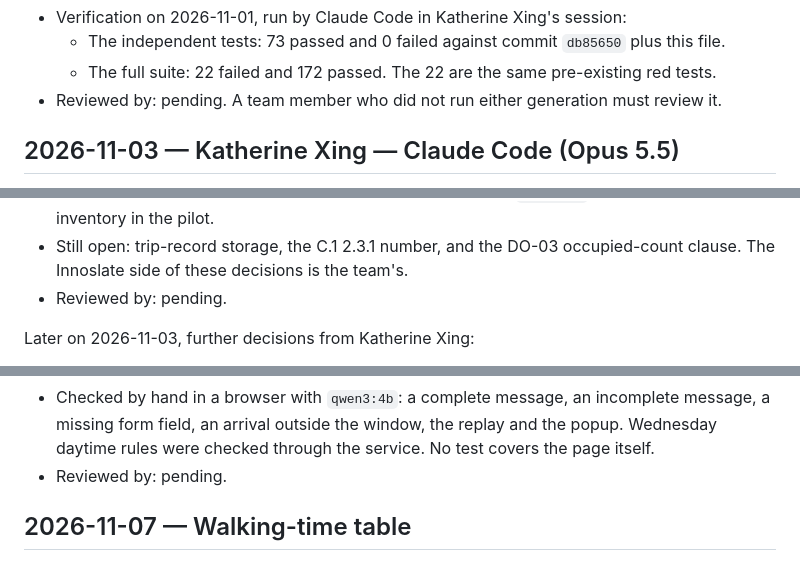
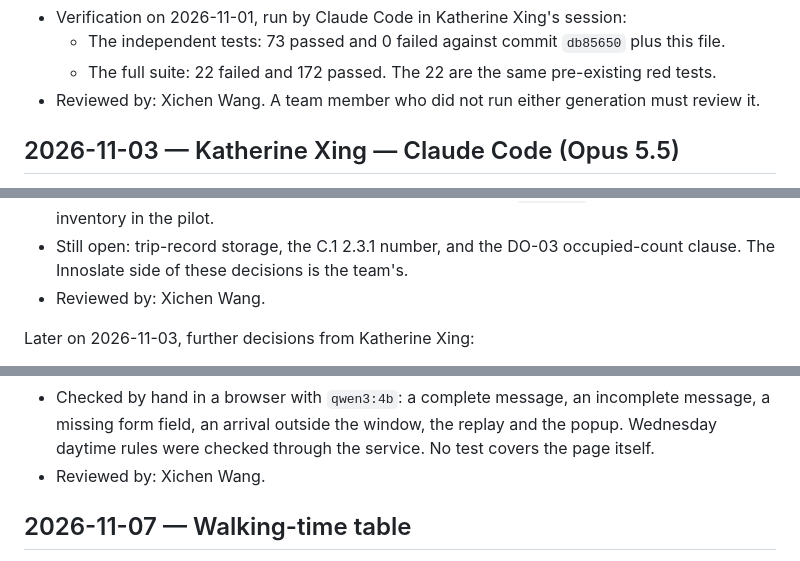
Before and after one commit to kathyxing0112-ai/parking-recommendation-system, a Markdown page: docs/prompt-log.md, 3 parts joined by grey strips. Rendered like a GitHub page.

Commit message:
Update review status to Xichen Wang in prompt-log.md

```diff
--- a/docs/prompt-log.md
+++ b/docs/prompt-log.md
@@ -485,7 +485,7 @@
     plus this file.
   - The full suite: 22 failed and 172 passed. The 22 are the same
     pre-existing red tests.
-- Reviewed by: pending. A team member who did not run either generation
+- Reviewed by: Xichen Wang. A team member who did not run either generation
   must review it.
 
 ## 2026-11-03 — Katherine Xing — Claude Code (Opus 5.5)
@@ -553,7 +553,7 @@
   equals the inventory in the pilot.
 - Still open: trip-record storage, the C.1 2.3.1 number, and the DO-03
   occupied-count clause. The Innoslate side of these decisions is the team's.
-- Reviewed by: pending.
+- Reviewed by: Xichen Wang.
 
 Later on 2026-11-03, further decisions from Katherine Xing:
 
@@ -598,7 +598,7 @@ Later on 2026-11-03, further decisions from Katherine Xing:
 - Checked by hand in a browser with `qwen3:4b`: a complete message, an incomplete
   message, a missing form field, an arrival outside the window, the replay and the popup. Wednesday daytime rules were checked through the service.
   No test covers the page itself.
-- Reviewed by: pending.
+- Reviewed by: Xichen Wang.
 
 ## 2026-11-07 — Walking-time table
 
```
Also changed, not shown: other parts of docs/prompt-log.md (+1 -1 lines).
